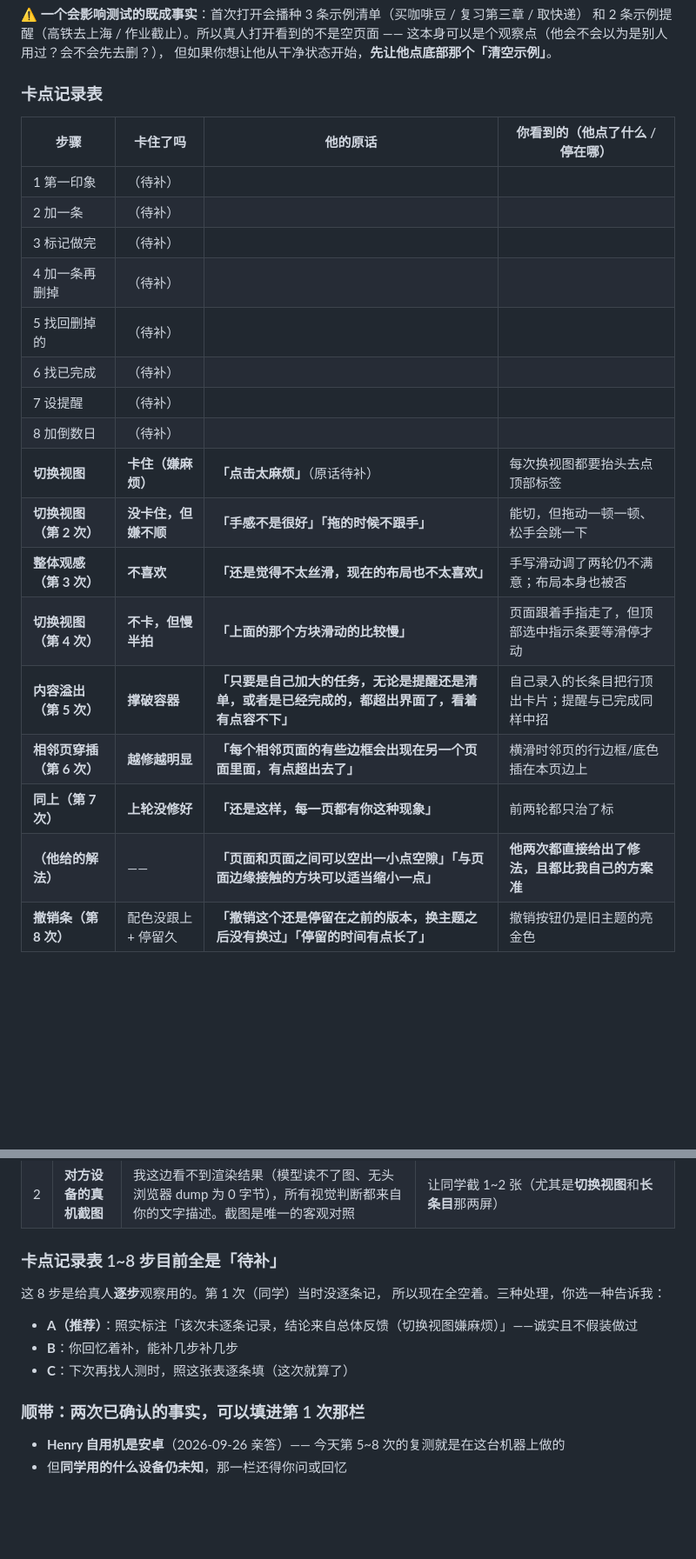
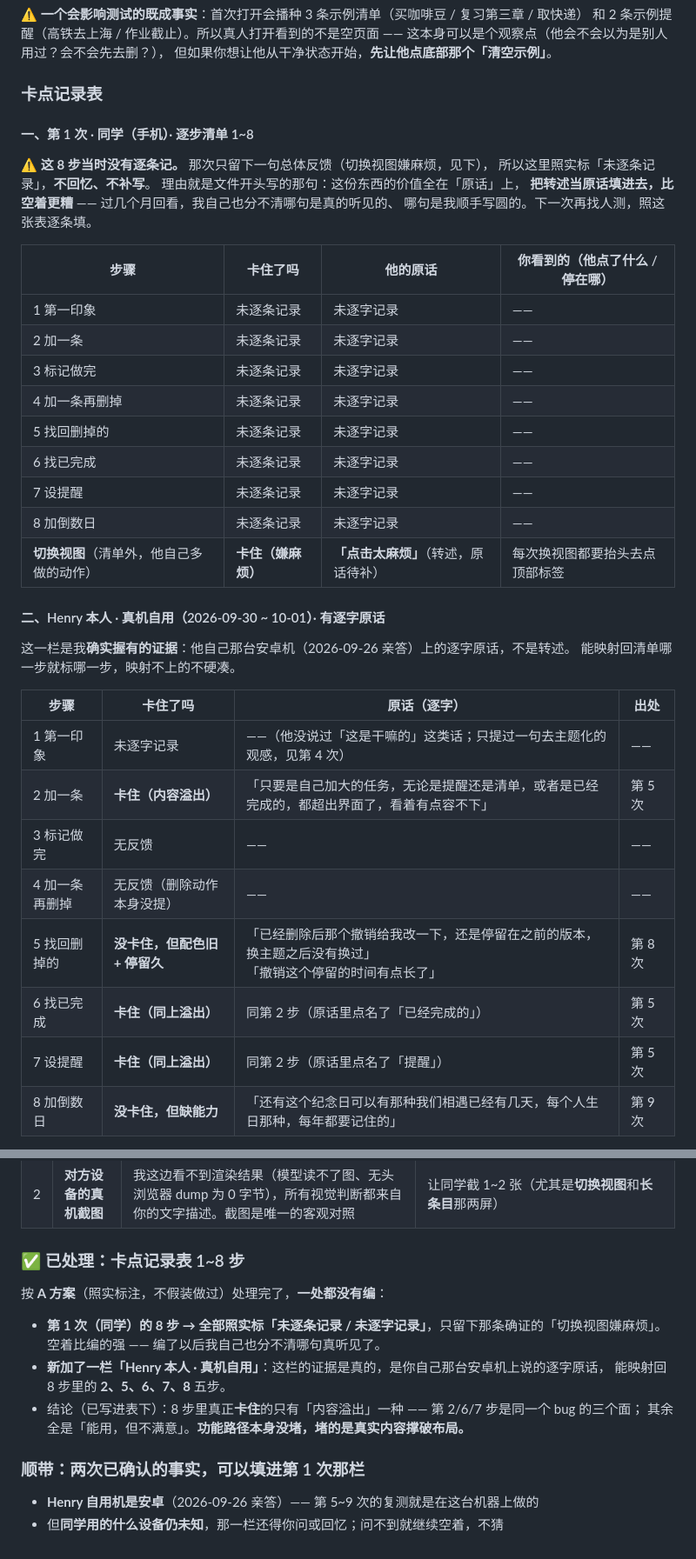
Before and after one commit to XingHo-VibeCoding/habit-checkin, a Markdown page: usability.md, 2 parts joined by grey strips. Shown at 87% size. GitHub-like rendering; blank space fills up the shorter version.

```diff
--- a/usability.md
+++ b/usability.md
@@ -154,22 +154,39 @@ C 具体动了什么：羊皮纸底、纸纹噪点、顶部警示斜纹、区块
 
 ### 卡点记录表
 
+#### 一、第 1 次 · 同学（手机）· 逐步清单 1~8
+
+⚠️ **这 8 步当时没有逐条记。** 那次只留下一句总体反馈（切换视图嫌麻烦，见下），
+所以这里照实标「未逐条记录」，**不回忆、不补写**。
+理由就是文件开头写的那句：这份东西的价值全在「原话」上，
+**把转述当原话填进去，比空着更糟** —— 过几个月回看，我自己也分不清哪句是真的听见的、
+哪句是我顺手写圆的。下一次再找人测，照这张表逐条填。
+
 | 步骤 | 卡住了吗 | 他的原话 | 你看到的（他点了什么 / 停在哪） |
 | --- | --- | --- | --- |
-| 1 第一印象 | （待补） | | |
-| 2 加一条 | （待补） | | |
-| 3 标记做完 | （待补） | | |
-| 4 加一条再删掉 | （待补） | | |
-| 5 找回删掉的 | （待补） | | |
-| 6 找已完成 | （待补） | | |
-| 7 设提醒 | （待补） | | |
-| 8 加倒数日 | （待补） | | |
-| **切换视图** | **卡住（嫌麻烦）** | **「点击太麻烦」**（原话待补） | 每次换视图都要抬头去点顶部标签 |
-| **切换视图（第 2 次）** | **没卡住，但嫌不顺** | **「手感不是很好」「拖的时候不跟手」** | 能切，但拖动一顿一顿、松手会跳一下 |
-| **整体观感（第 3 次）** | **不喜欢** | **「还是觉得不太丝滑，现在的布局也不太喜欢」** | 手写滑动调了两轮仍不满意；布局本身也被否 |
-| **切换视图（第 4 次）** | **不卡，但慢半拍** | **「上面的那个方块滑动的比较慢」** | 页面跟着手指走了，但顶部选中指示条要等滑停才动 |
-| **内容溢出（第 5 次）** | **撑破容器** | **「只要是自己加大的任务，无论是提醒还是清单，或者是已经完成的，都超出界面了，看着有点容不下」** | 自己录入的长条目把行顶出卡片；提醒与已完成同样中招 |
-| **相邻页穿插（第 6 次）** | **越修越明显** | **「每个相邻页面的有些边框会出现在另一个页面里面，有点超出去了」** | 横滑时邻页的行边框/底色插在本页边上 |
-| **同上（第 7 次）** | **上轮没修好** | **「还是这样，每一页都有你这种现象」** | 前两轮都只治了标 |
-| **（他给的解法）** | —— | **「页面和页面之间可以空出一小点空隙」「与页面边缘接触的方块可以适当缩小一点」** | **他两次都直接给出了修法，且都比我自己的方案准** |
-| **撤销条（第 8 次）** | 配色没跟上 + 停留久 | **「撤销这个还是停留在之前的版本，换主题之后没有换过」「停留的时间有点长了」** | 撤销按钮仍是旧主题的亮金色 |
+| 1 第一印象 | 未逐条记录 | 未逐字记录 | —— |
+| 2 加一条 | 未逐条记录 | 未逐字记录 | —— |
+| 3 标记做完 | 未逐条记录 | 未逐字记录 | —— |
+| 4 加一条再删掉 | 未逐条记录 | 未逐字记录 | —— |
+| 5 找回删掉的 | 未逐条记录 | 未逐字记录 | —— |
+| 6 找已完成 | 未逐条记录 | 未逐字记录 | —— |
+| 7 设提醒 | 未逐条记录 | 未逐字记录 | —— |
+| 8 加倒数日 | 未逐条记录 | 未逐字记录 | —— |
+| **切换视图**（清单外，他自己多做的动作） | **卡住（嫌麻烦）** | **「点击太麻烦」**（转述，原话待补） | 每次换视图都要抬头去点顶部标签 |
+
+#### 二、Henry 本人 · 真机自用（2026-09-30 ~ 10-01）· 有逐字原话
+
+这一栏是我**确实握有的证据**：他自己那台安卓机（2026-09-26 亲答）上的逐字原话，不是转述。
+能映射回清单哪一步就标哪一步，映射不上的不硬凑。
+
+| 步骤 | 卡住了吗 | 原话（逐字） | 出处 |
+| --- | --- | --- | --- |
+| 1 第一印象 | 未逐字记录 | ——（他没说过「这是干嘛的」这类话；只提过一句去主题化的观感，见第 4 次） | —— |
+| 2 加一条 | **卡住（内容溢出）** | 「只要是自己加大的任务，无论是提醒还是清单，或者是已经完成的，都超出界面了，看着有点容不下」 | 第 5 次 |
+| 3 标记做完 | 无反馈 | —— | —— |
+| 4 加一条再删掉 | 无反馈（删除动作本身没提） | —— | —— |
+| 5 找回删掉的 | **没卡住，但配色旧 + 停留久** | 「已经删除后那个撤销给我改一下，还是停留在之前的版本，换主题之后没有换过」<br>「撤销这个停留的时间有点长了」 | 第 8 次 |
+| 6 找已完成 | **卡住（同上溢出）** | 同第 2 步（原话里点名了「已经完成的」） | 第 5 次 |
+| 7 设提醒 | **卡住（同上溢出）** | 同第 2 步（原话里点名了「提醒」） | 第 5 次 |
+| 8 加倒数日 | **没卡住，但缺能力** | 「还有这个纪念日可以有那种我们相遇已经有几天，每个人生日那种，每年都要记住的」 | 第 9 次 |
+
@@ -225,16 +263,18 @@ Day 14 的任务是**真人可用性测试**。修复与记录都已完成（提
 | 1 | **同学的逐字原话** | 现在表里多是转述（如「点击太麻烦」）。转述会丢掉真实语气和程度词，也容易被我自己的理解带偏 —— 这份文件的价值就在于「原话」 | 回忆或翻聊天记录，把原话填进「他的原话」栏。**想不起来就照实标「未逐字记录」**，别把转述当原话填，那比空着更糟 |
 | 2 | **对方设备的真机截图** | 我这边看不到渲染结果（模型读不了图、无头浏览器 dump 为 0 字节），所有视觉判断都来自你的文字描述。截图是唯一的客观对照 | 让同学截 1~2 张（尤其是**切换视图**和**长条目**那两屏） |
 
-### 卡点记录表 1~8 步目前全是「待补」
+### ✅ 已处理：卡点记录表 1~8 步
 
-这 8 步是给真人**逐步**观察用的。第 1 次（同学）当时没逐条记，
-所以现在全空着。三种处理，你选一种告诉我：
+按 **A 方案**（照实标注，不假装做过）处理完了，**一处都没有编**：
 
-- **A（推荐）**：照实标注「该次未逐条记录，结论来自总体反馈（切换视图嫌麻烦）」——诚实且不假装做过
-- **B**：你回忆着补，能补几步补几步
-- **C**：下次再找人测时，照这张表逐条填（这次就算了）
+- **第 1 次（同学）的 8 步 → 全部照实标「未逐条记录 / 未逐字记录」**，只留下那条确证的「切换视图嫌麻烦」。
+  空着比编的强 —— 编了以后我自己也分不清哪句真听见了。
+- **新加了一栏「Henry 本人 · 真机自用」**：这栏的证据是真的，是你自己那台安卓机上说的逐字原话，
+  能映射回 8 步里的 **2、5、6、7、8** 五步。
+- 结论（已写进表下）：8 步里真正**卡住**的只有「内容溢出」一种 —— 第 2/6/7 步是同一个 bug 的三个面；
+  其余全是「能用，但不满意」。**功能路径本身没堵，堵的是真实内容撑破布局。**
 
 ### 顺带：两次已确认的事实，可以填进第 1 次那栏
 
-- **Henry 自用机是安卓**（2026-09-26 亲答）—— 今天第 5~8 次的复测就是在这台机器上做的
-- 但**同学用的什么设备仍未知**，那一栏还得你问或回忆
+- **Henry 自用机是安卓**（2026-09-26 亲答）—— 第 5~9 次的复测就是在这台机器上做的
+- 但**同学用的什么设备仍未知**，那一栏还得你问或回忆；问不到就继续空着，不猜
```
Also changed, not shown: other parts of usability.md (+22 -1 lines), README.md (+1 -1 lines).
